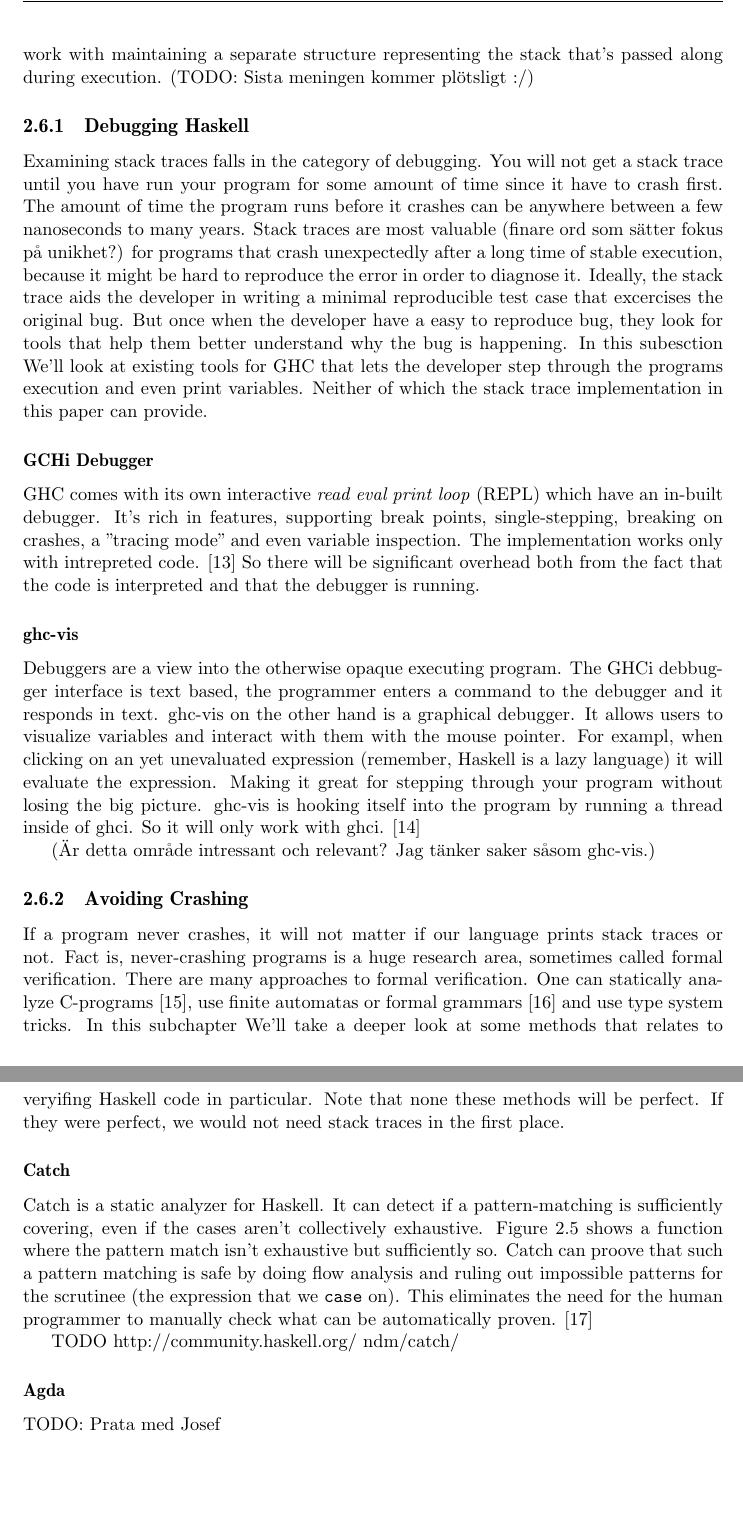
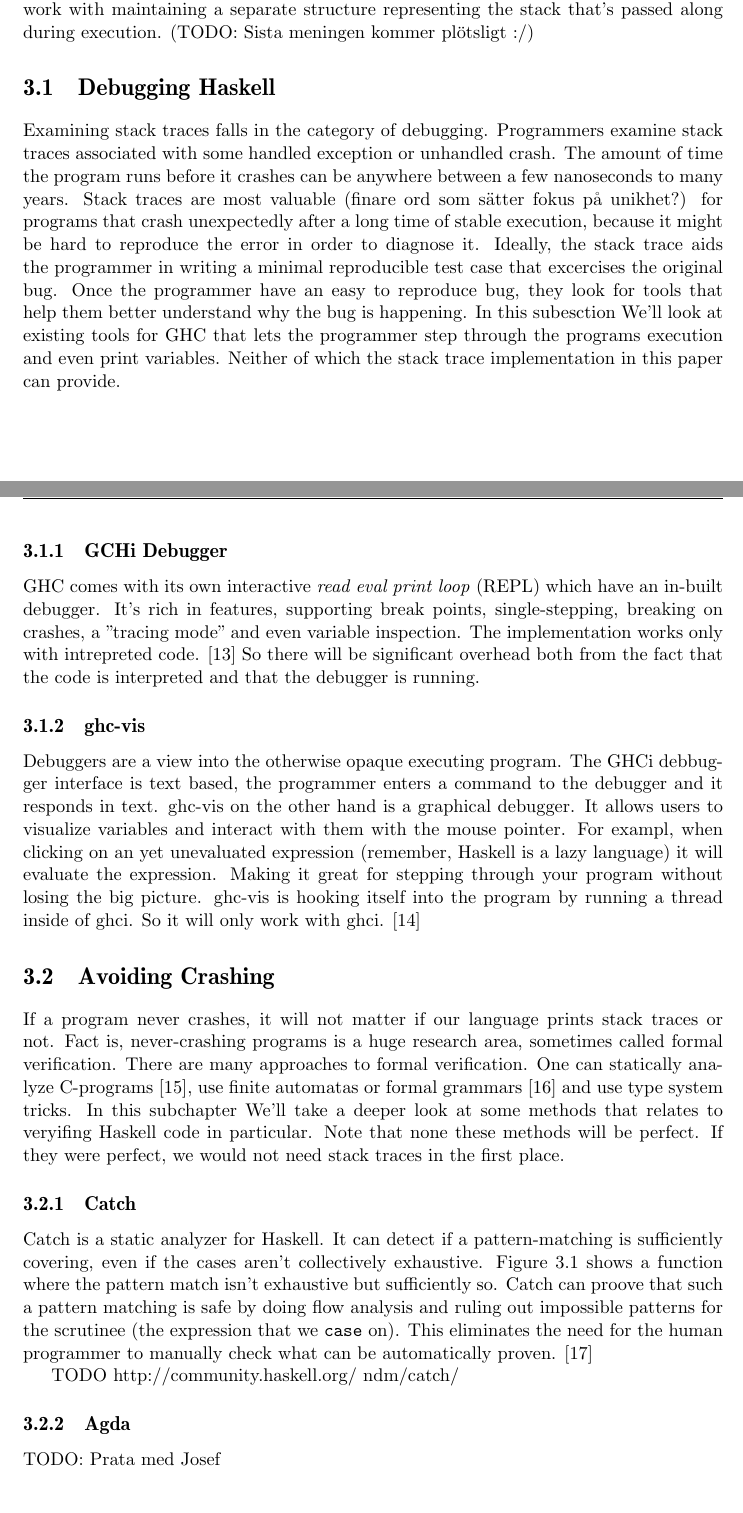
Before and after one commit to Tarrasch/exjobb, a LaTeX thesis (report/main.tex, which reads report/include/background/related-work.tex): two parts of pages 9 and 10 of 17 before the commit and two parts of pages 10 and 11 of 18 after it, joined at a grey line, cut so that both start at the same text, the shorter picture padded with empty space. Compiled offline with pdfLaTeX.

Commit message:
Hoist chapter "Related Work"

```diff
--- a/report/include/background/related-work.tex
+++ b/report/include/background/related-work.tex
@@ -13,25 +13,23 @@ traces for Haskell who all essentially work with maintaining a separate
 structure representing the stack that's passed along during execution.
 (TODO: Sista meningen kommer plötsligt :/)
 
-\subsection{Debugging Haskell}
+\section{Debugging Haskell}
 
-Examining stack traces falls in the category of debugging. You will not
-get a stack trace until you have run your program for some amount of
-time since it have to crash first. The amount of time the program runs
-before it crashes can be anywhere between a few nanoseconds to many
-years. Stack traces are most valuable (finare ord som sätter fokus på
-unikhet?) for programs that crash unexpectedly after a long time of
-stable execution, because it might be hard to reproduce the error in
-order to diagnose it. Ideally, the stack trace aids the developer in
-writing a minimal reproducible test case that excercises the original
-bug.  But once when the developer have a easy to reproduce bug, they
-look for tools that help them better understand why the bug is happening.
-In this subesction We'll look at existing tools for GHC that lets
-the developer step through the programs execution and even print
-variables. Neither of which the stack trace implementation in this paper
-can provide.
+Examining stack traces falls in the category of debugging. Programmers examine
+stack traces associated with some handled exception or unhandled crash. The
+amount of time the program runs before it crashes can be anywhere between a few
+nanoseconds to many years. Stack traces are most valuable (finare ord som
+sätter fokus på unikhet?) for programs that crash unexpectedly after a long
+time of stable execution, because it might be hard to reproduce the error in
+order to diagnose it. Ideally, the stack trace aids the programmer in writing a
+minimal reproducible test case that excercises the original bug.  Once
+the programmer have an easy to reproduce bug, they look for tools that help them
+better understand why the bug is happening.  In this subesction We'll look at
+existing tools for GHC that lets the programmer step through the programs
+execution and even print variables. Neither of which the stack trace
+implementation in this paper can provide.
 
-\subsubsection{GCHi Debugger}
+\subsection{GCHi Debugger}
 
 GHC comes with its own interactive \emph{read eval print loop} (REPL)
 which have an in-built debugger. It's rich in features, supporting break
@@ -42,7 +40,7 @@ from the fact that the code is interpreted and that the debugger is
 running.
 
 
-\subsubsection{ghc-vis}
+\subsection{ghc-vis}
 
 Debuggers are a view into the otherwise opaque executing program. The
 GHCi debbugger interface is text based, the programmer enters a command
@@ -55,12 +53,9 @@ program without losing the big picture.  ghc-vis is hooking itself into
 the program by running a thread inside of ghci. So it will only work
 with ghci.  \cite{thesisFelsingBA}
 
-(Är detta område intressant och relevant? Jag tänker saker såsom
-\href{http://felsin9.de/nnis/ghc-vis/}{ghc-vis}.)
-
 % TODO behövs mer här?
 
-\subsection{Avoiding Crashing}
+\section{Avoiding Crashing}
 
 If a program never crashes,
 it will not matter if our language prints stack traces or not. Fact is,
@@ -75,7 +70,7 @@ relates to veryifing Haskell code in particular. Note that none
 these methods will be perfect. If they were perfect, we would not need
 stack traces in the first place.
 
-\subsubsection{Catch}
+\subsection{Catch}
 
 Catch is a static analyzer for Haskell. It can detect if a pattern-matching is
 sufficiently covering, even if the cases aren't collectively exhaustive. Figure
@@ -112,7 +107,7 @@ safeFunction = nonExhaustivePatterns False
 
 TODO http://community.haskell.org/~ndm/catch/
 
-\subsubsection{Agda}
+\subsection{Agda}
 
 TODO: Prata med Josef
 
```
Also changed, not shown: report/include/background.tex (+3 -3 lines), report/include/background/related-work.tex (12 more changed lines).
